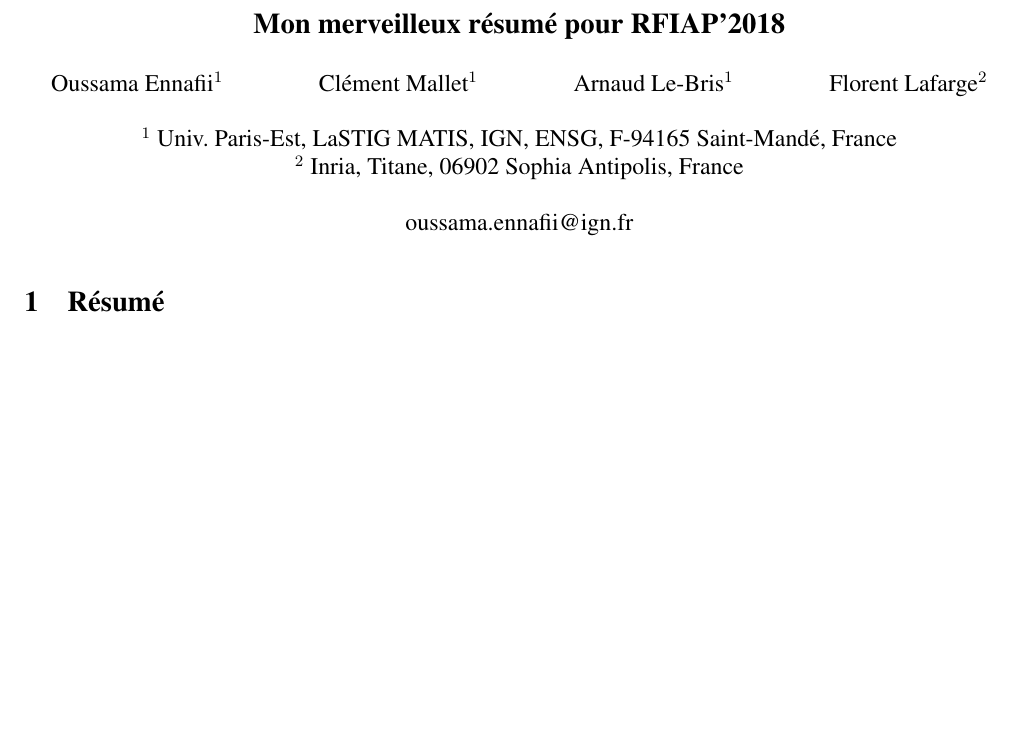
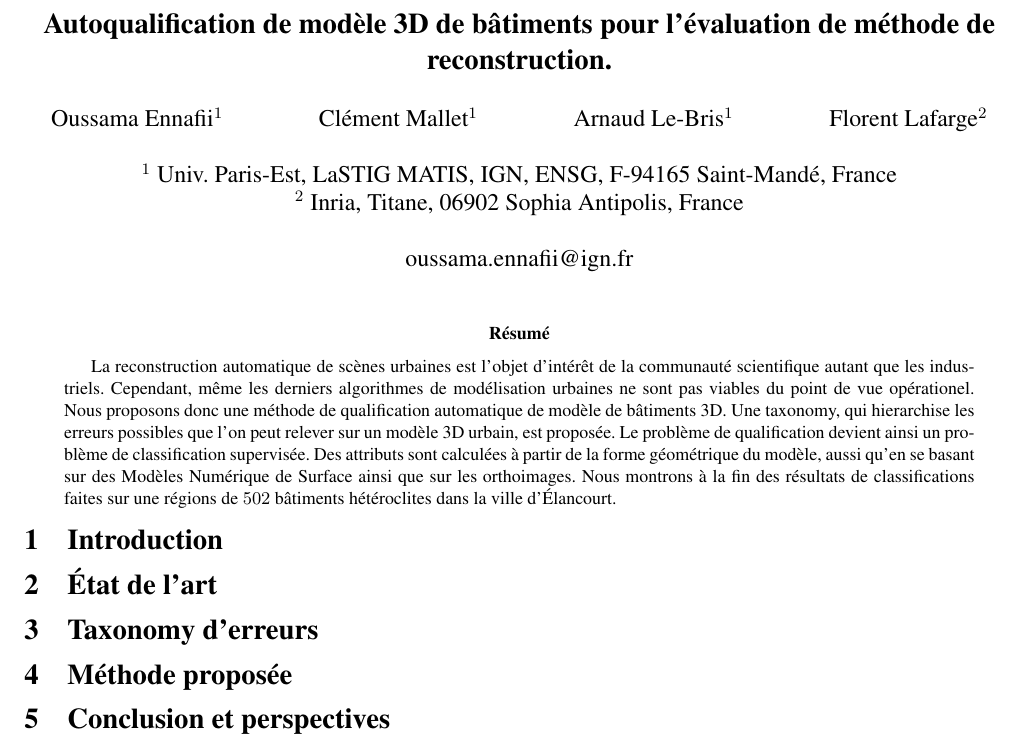
Before and after one commit to ethiy/cfpt2018, a LaTeX paper (main.tex): part of the page, cut at the place of the change, the shorter picture padded with empty space. Compiled offline with pdfLaTeX.

Commit message:
abstract

```diff
--- a/main.tex
+++ b/main.tex
@@ -1,5 +1,7 @@
 \documentclass[a4paper,french]{article}
 \usepackage{rfiap2018_resume}
+
+\usepackage[utf8]{inputenc}
 \usepackage[T1]{fontenc}
 \usepackage{babel}
 \usepackage{times}
@@ -7,7 +9,7 @@
 \begin{document}
     \date{}
     \title{
-        \Large\bf Mon merveilleux r\'esum\'e pour RFIAP'2018
+        \Large\bf Autoqualification de modèle 3D de bâtiments pour l'évaluation de méthode de reconstruction.
     }
     \author{
         \begin{tabular}[t]{c@{\extracolsep{4em}}c@{\extracolsep{4em}}c@{\extracolsep{4em}}c}
@@ -24,6 +26,13 @@
     \maketitle
     \thispagestyle{empty}
 
-    \section{R\'esum\'e}
+    \begin{abstract}
+        La reconstruction automatique de scènes urbaines est l'objet d'intérêt de la communauté scientifique autant que les industriels. Cependant, même les derniers algorithmes de modélisation urbaines ne sont pas viables du point de vue opérationel. Nous proposons donc une méthode de qualification automatique de modèle de bâtiments 3D. Une taxonomy, qui hierarchise les erreurs possibles que l'on peut relever sur un modèle 3D urbain, est proposée. Le problème de qualification devient ainsi un problème de classification supervisée. Des attributs sont calculées à partir de la forme géométrique du modèle, aussi qu'en se basant sur des Modèles Numérique de Surface ainsi que sur les orthoimages. Nous montrons à la fin des résultats de classifications faites sur une régions de $502$ bâtiments hétéroclites dans la ville d'\'Elancourt.
+    \end{abstract}
+    \section{Introduction}
+    \section{\'Etat de l'art}
+    \section{Taxonomy d'erreurs}
+    \section{Méthode proposée}
+    \section{Conclusion et perspectives}
     \bibliography{references}
 \end{document}
```
